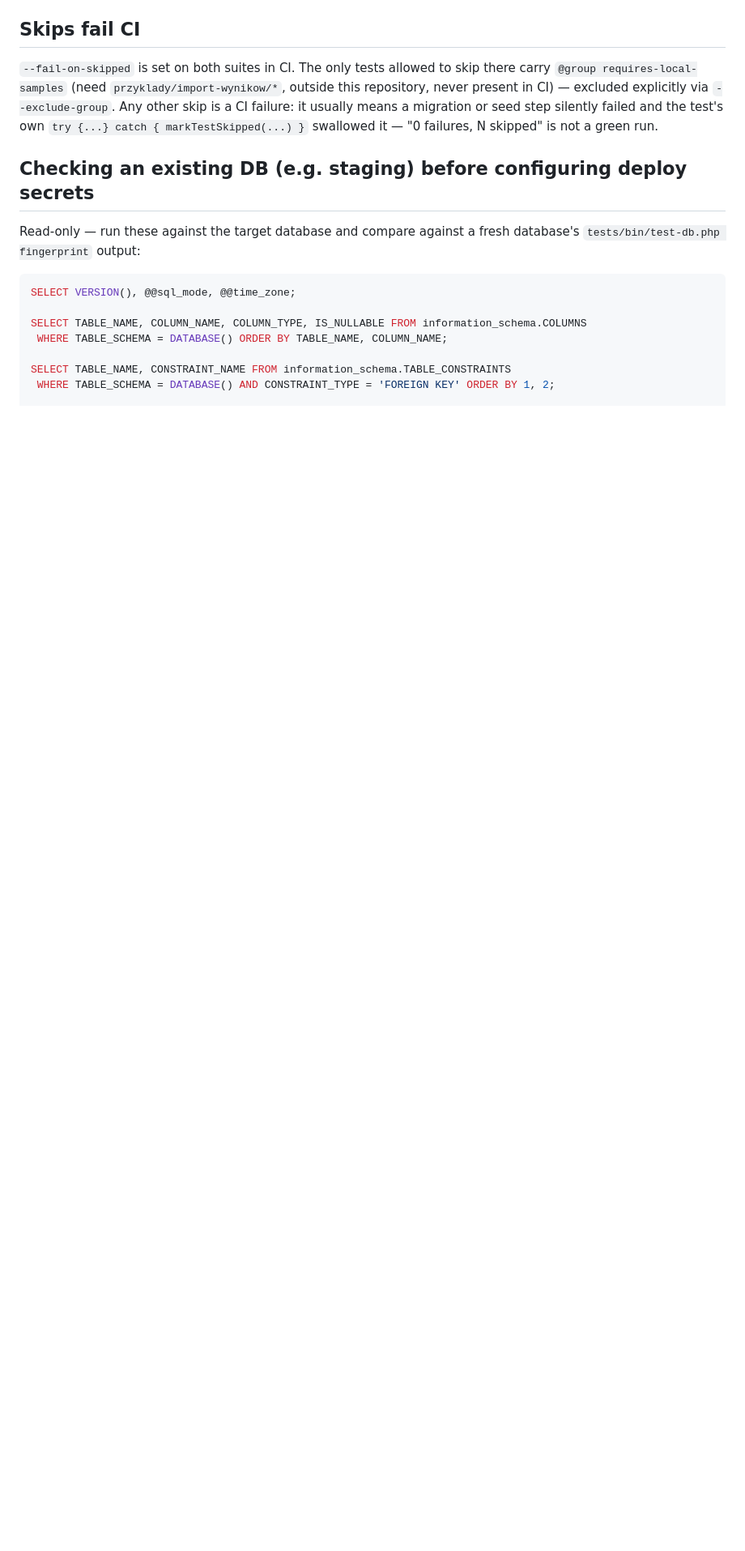
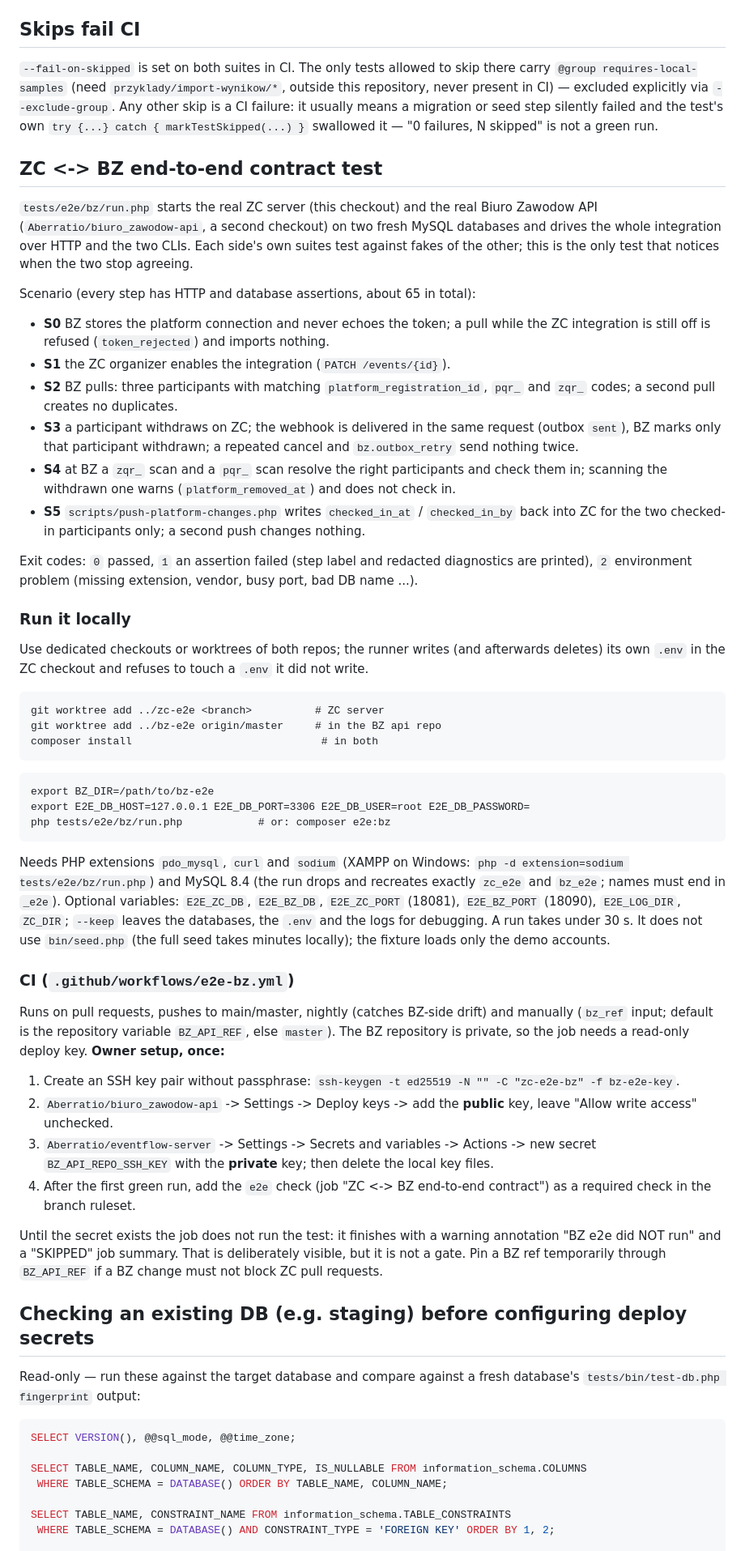
Before and after one commit to Aberratio/eventflow-server, a Markdown page: TESTING.md, the part around the change. Shown at 81% size. GitHub-like rendering; blank space fills up the shorter version.

Commit message:
PP.43: document the ZC<->BZ end-to-end contract test

````diff
--- a/TESTING.md
+++ b/TESTING.md
@@ -121,6 +121,75 @@ failure: it usually means a migration or seed step silently failed and the test'
 `try {...} catch { markTestSkipped(...) }` swallowed it — "0 failures, N skipped" is not a
 green run.
 
+## ZC <-> BZ end-to-end contract test
+
+`tests/e2e/bz/run.php` starts the real ZC server (this checkout) and the real Biuro Zawodow API
+(`Aberratio/biuro_zawodow-api`, a second checkout) on two fresh MySQL databases and drives the
+whole integration over HTTP and the two CLIs. Each side's own suites test against fakes of the
+other; this is the only test that notices when the two stop agreeing.
+
+Scenario (every step has HTTP and database assertions, about 65 in total):
+
+- **S0** BZ stores the platform connection and never echoes the token; a pull while the ZC
+  integration is still off is refused (`token_rejected`) and imports nothing.
+- **S1** the ZC organizer enables the integration (`PATCH /events/{id}`).
+- **S2** BZ pulls: three participants with matching `platform_registration_id`, `pqr_` and
+  `zqr_` codes; a second pull creates no duplicates.
+- **S3** a participant withdraws on ZC; the webhook is delivered in the same request (outbox
+  `sent`), BZ marks only that participant withdrawn; a repeated cancel and `bz.outbox_retry`
+  send nothing twice.
+- **S4** at BZ a `zqr_` scan and a `pqr_` scan resolve the right participants and check them in;
+  scanning the withdrawn one warns (`platform_removed_at`) and does not check in.
+- **S5** `scripts/push-platform-changes.php` writes `checked_in_at` / `checked_in_by` back into
+  ZC for the two checked-in participants only; a second push changes nothing.
+
+Exit codes: `0` passed, `1` an assertion failed (step label and redacted diagnostics are
+printed), `2` environment problem (missing extension, vendor, busy port, bad DB name ...).
+
+### Run it locally
+
+Use dedicated checkouts or worktrees of both repos; the runner writes (and afterwards deletes)
+its own `.env` in the ZC checkout and refuses to touch a `.env` it did not write.
+
+```
+git worktree add ../zc-e2e <branch>          # ZC server
+git worktree add ../bz-e2e origin/master     # in the BZ api repo
+composer install                              # in both
+```
+
+```
+export BZ_DIR=/path/to/bz-e2e
+export E2E_DB_HOST=127.0.0.1 E2E_DB_PORT=3306 E2E_DB_USER=root E2E_DB_PASSWORD=
+php tests/e2e/bz/run.php            # or: composer e2e:bz
+```
+
+Needs PHP extensions `pdo_mysql`, `curl` and `sodium` (XAMPP on Windows:
+`php -d extension=sodium tests/e2e/bz/run.php`) and MySQL 8.4 (the run drops and recreates
+exactly `zc_e2e` and `bz_e2e`; names must end in `_e2e`). Optional variables: `E2E_ZC_DB`,
+`E2E_BZ_DB`, `E2E_ZC_PORT` (18081), `E2E_BZ_PORT` (18090), `E2E_LOG_DIR`, `ZC_DIR`; `--keep`
+leaves the databases, the `.env` and the logs for debugging. A run takes under 30 s. It does
+not use `bin/seed.php` (the full seed takes minutes locally); the fixture loads only the demo
+accounts.
+
+### CI (`.github/workflows/e2e-bz.yml`)
+
+Runs on pull requests, pushes to main/master, nightly (catches BZ-side drift) and manually
+(`bz_ref` input; default is the repository variable `BZ_API_REF`, else `master`). The BZ
+repository is private, so the job needs a read-only deploy key. **Owner setup, once:**
+
+1. Create an SSH key pair without passphrase: `ssh-keygen -t ed25519 -N "" -C "zc-e2e-bz" -f bz-e2e-key`.
+2. `Aberratio/biuro_zawodow-api` -> Settings -> Deploy keys -> add the **public** key, leave
+   "Allow write access" unchecked.
+3. `Aberratio/eventflow-server` -> Settings -> Secrets and variables -> Actions -> new secret
+   `BZ_API_REPO_SSH_KEY` with the **private** key; then delete the local key files.
+4. After the first green run, add the `e2e` check (job "ZC <-> BZ end-to-end contract") as a
+   required check in the branch ruleset.
+
+Until the secret exists the job does not run the test: it finishes with a warning annotation
+"BZ e2e did NOT run" and a "SKIPPED" job summary. That is deliberately visible, but it is not
+a gate. Pin a BZ ref temporarily through `BZ_API_REF` if a BZ change must not block ZC pull
+requests.
+
 ## Checking an existing DB (e.g. staging) before configuring deploy secrets
 
 Read-only — run these against the target database and compare against a fresh database's
````
